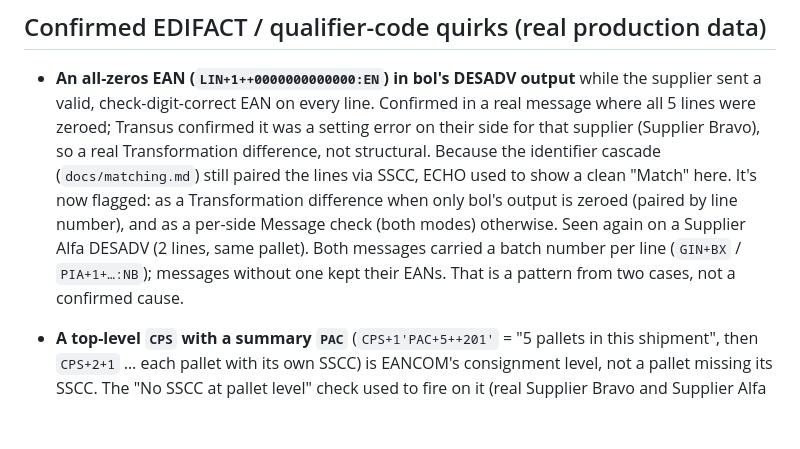
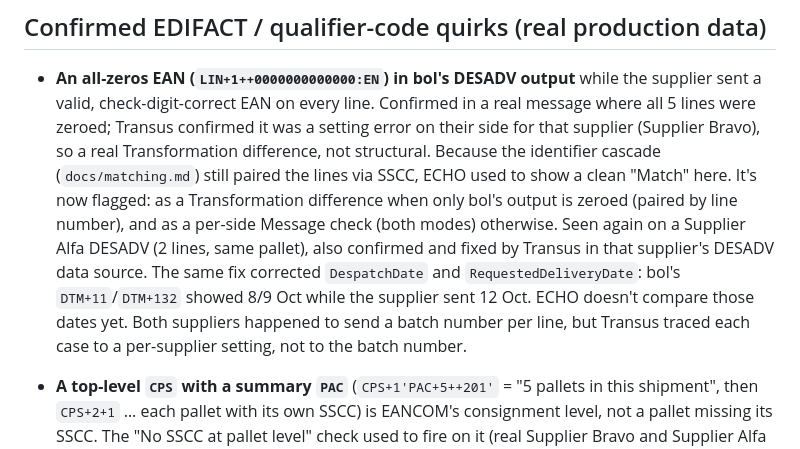
Before and after one commit to suromirp/ECHO, a Markdown page: docs/formats-and-quirks.md, the part around the change. Drawn GitHub-style; blank space fills up the shorter version.

Commit message:
Docs: Supplier Alfa zero-EAN and date mapping confirmed fixed by Transus
Co-Authored-By: Claude Opus 5.5 <noreply@anthropic.com>
Claude-Session: https://claude.ai/code/session_01Rv5b9Y6aEmY862feKG72yU

```diff
--- a/docs/formats-and-quirks.md
+++ b/docs/formats-and-quirks.md
@@ -250,9 +250,12 @@ Handling:
   clean "Match" here. It's now flagged: as a Transformation difference when
   only bol's output is zeroed (paired by line number), and as a per-side
   Message check (both modes) otherwise. Seen again on a Supplier Alfa DESADV
-  (2 lines, same pallet). Both messages carried a batch number per line
-  (`GIN+BX` / `PIA+1+…:NB`); messages without one kept their EANs. That
-  is a pattern from two cases, not a confirmed cause.
+  (2 lines, same pallet), also confirmed and fixed by Transus in that
+  supplier's DESADV data source. The same fix corrected `DespatchDate` and
+  `RequestedDeliveryDate`: bol's `DTM+11`/`DTM+132` showed 8/9 Oct while the
+  supplier sent 12 Oct. ECHO doesn't compare those dates yet. Both
+  suppliers happened to send a batch number per line, but Transus traced
+  each case to a per-supplier setting, not to the batch number.
 - **A top-level `CPS` with a summary `PAC`** (`CPS+1'PAC+5++201'` = "5
   pallets in this shipment", then `CPS+2+1` … each pallet with its own
   SSCC) is EANCOM's consignment level, not a pallet missing its SSCC. The
```
